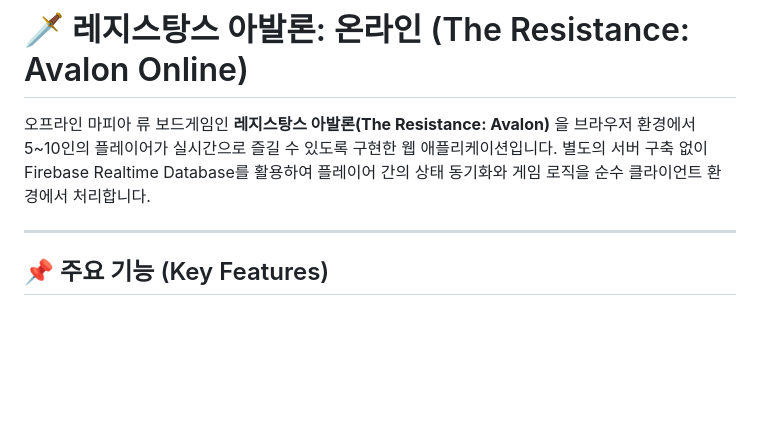
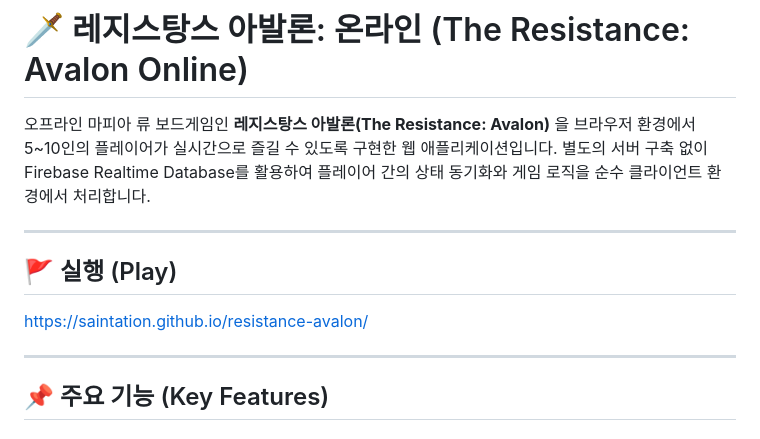
Before and after one commit to saintation/resistance-avalon, a Markdown page: README.md, the part around the change. GitHub-like rendering; blank space fills up the shorter version.

```diff
--- a/README.md
+++ b/README.md
@@ -1,6 +1,10 @@
 # 🗡️ 레지스탕스 아발론: 온라인 (The Resistance: Avalon Online)
 
 오프라인 마피아 류 보드게임인 **레지스탕스 아발론(The Resistance: Avalon)** 을 브라우저 환경에서 5~10인의 플레이어가 실시간으로 즐길 수 있도록 구현한 웹 애플리케이션입니다. 별도의 서버 구축 없이 Firebase Realtime Database를 활용하여 플레이어 간의 상태 동기화와 게임 로직을 순수 클라이언트 환경에서 처리합니다.
+
+---
+## 🚩 실행 (Play)
+[https://saintation.github.io/resistance-avalon/](https://saintation.github.io/resistance-avalon/)
 
 ---
 
```
